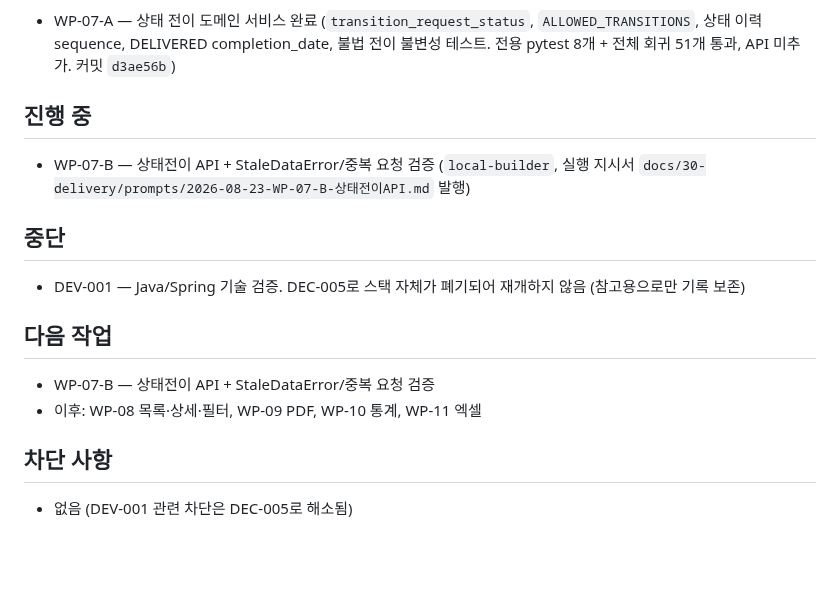
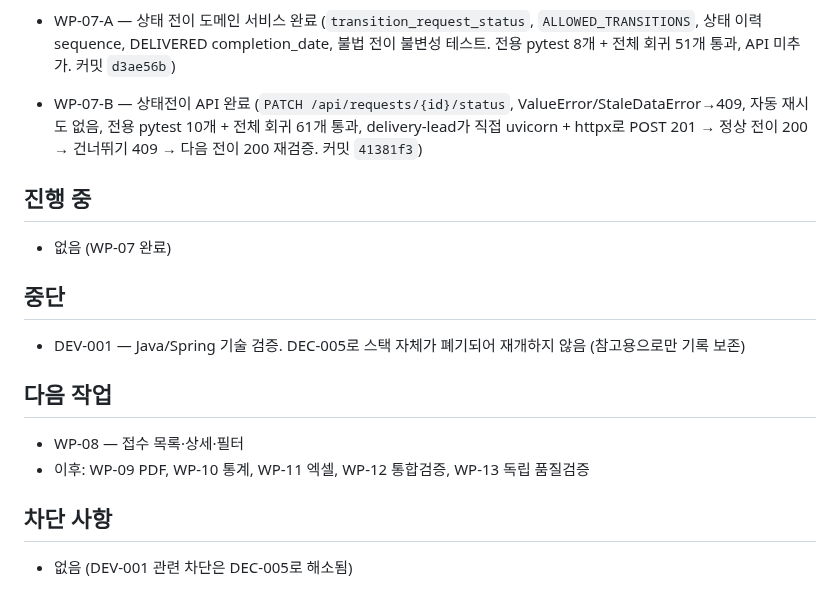
Before and after one commit to redinbluesky/JU_Project, a Markdown page: docs/30-delivery/진행현황.md, the part around the change. Rendered like a GitHub page; blank space fills up the shorter version.

Commit message:
docs: WP-07 전체 완료 및 WP-08 다음단계 반영

```diff
--- a/docs/30-delivery/진행현황.md
+++ b/docs/30-delivery/진행현황.md
@@ -54,10 +54,11 @@
 - WP-06(3/3-B) — 접수 수정 API 완료 (`local-builder`. `RequestUpdate`, `PATCH /api/requests/{id}`, RECEIVED 상태만 허용, 409/422 오류 처리. 전용 pytest 10개 + 전체 회귀 43개 통과, delivery-lead가 직접 서버 기동 후 POST 201 → PATCH 200 및 미존재 id 409 재검증. 커밋 `24b01e7`)
 - WP-06 — 접수 생성·검증·수정 전체 완료 (1/3 정상흐름, 2/3 오류검증, 3/3-A RequestNoCounter 채번, 3/3-B 수정 API).
 - WP-07-A — 상태 전이 도메인 서비스 완료 (`transition_request_status`, `ALLOWED_TRANSITIONS`, 상태 이력 sequence, DELIVERED completion_date, 불법 전이 불변성 테스트. 전용 pytest 8개 + 전체 회귀 51개 통과, API 미추가. 커밋 `d3ae56b`)
+- WP-07-B — 상태전이 API 완료 (`PATCH /api/requests/{id}/status`, ValueError/StaleDataError→409, 자동 재시도 없음, 전용 pytest 10개 + 전체 회귀 61개 통과, delivery-lead가 직접 uvicorn + httpx로 POST 201 → 정상 전이 200 → 건너뛰기 409 → 다음 전이 200 재검증. 커밋 `41381f3`)
 
 ## 진행 중
 
-- WP-07-B — 상태전이 API + StaleDataError/중복 요청 검증 (`local-builder`, 실행 지시서 `docs/30-delivery/prompts/2026-08-23-WP-07-B-상태전이API.md` 발행)
+- 없음 (WP-07 완료)
 
 ## 중단
 
@@ -65,8 +66,8 @@
 
 ## 다음 작업
 
-- WP-07-B — 상태전이 API + StaleDataError/중복 요청 검증
-- 이후: WP-08 목록·상세·필터, WP-09 PDF, WP-10 통계, WP-11 엑셀
+- WP-08 — 접수 목록·상세·필터
+- 이후: WP-09 PDF, WP-10 통계, WP-11 엑셀, WP-12 통합검증, WP-13 독립 품질검증
 
 ## 차단 사항
 
```
